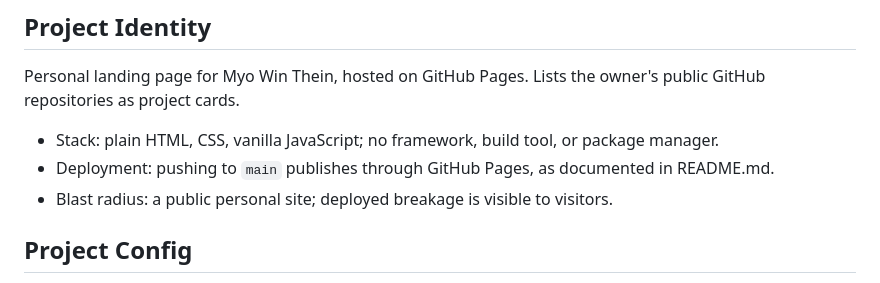
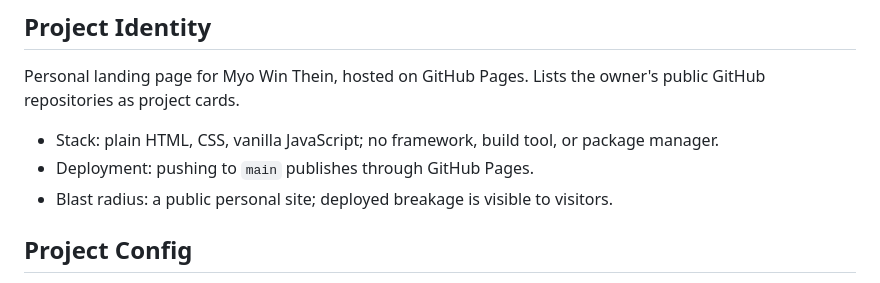
Before and after one commit to myowinthein/myowinthein.github.io, a Markdown page: AGENTS.md, the part around the change. Drawn GitHub-style.

Commit message:
docs(project): remove current README
Co-authored-by: Codex <noreply@openai.com>

```diff
--- a/AGENTS.md
+++ b/AGENTS.md
@@ -6,7 +6,7 @@ Personal landing page for Myo Win Thein, hosted on GitHub Pages. Lists the owner
 public GitHub repositories as project cards.
 
 - Stack: plain HTML, CSS, vanilla JavaScript; no framework, build tool, or package manager.
-- Deployment: pushing to `main` publishes through GitHub Pages, as documented in README.md.
+- Deployment: pushing to `main` publishes through GitHub Pages.
 - Blast radius: a public personal site; deployed breakage is visible to visitors.
 
 ## Project Config
```
Also changed, not shown: README.md (deleted, +0 -29 lines).
